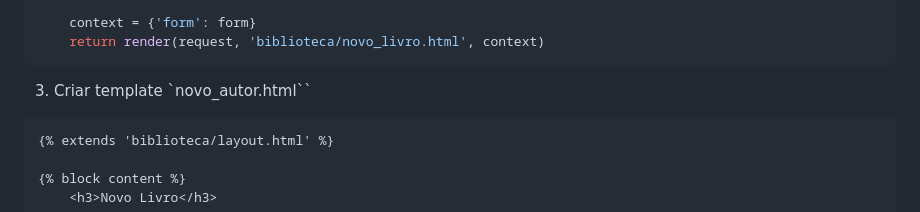
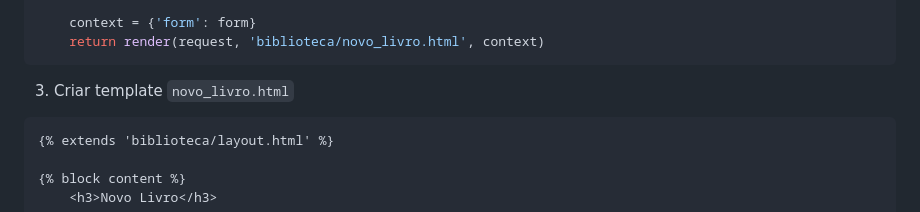
Before and after one commit to ULHT-PW/bibliotecalusofona, a Markdown page: README.md, the part around the change. GitHub-like rendering.

````diff
--- a/README.md
+++ b/README.md
@@ -188,7 +188,7 @@ def novo_livro_view(request, autor_id):
     context = {'form': form}
     return render(request, 'biblioteca/novo_livro.html', context)
 ```
-3. Criar template `novo_autor.html``
+3. Criar template `novo_livro.html`
 ```html
 {% extends 'biblioteca/layout.html' %}
 
````
